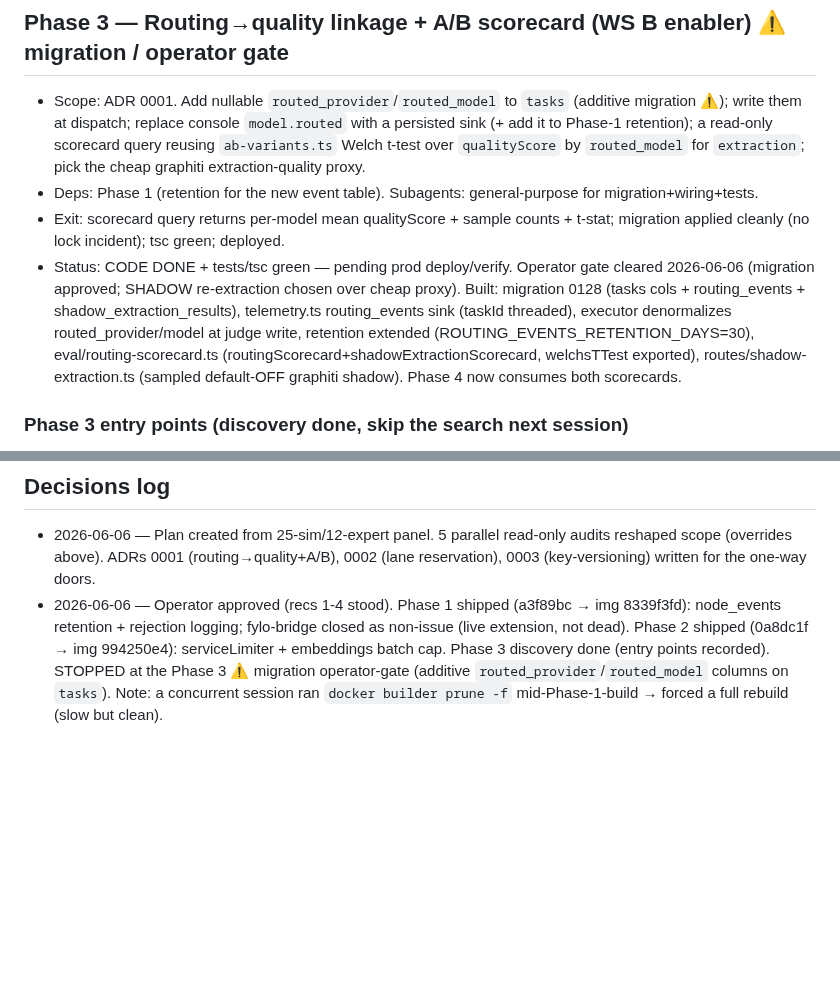
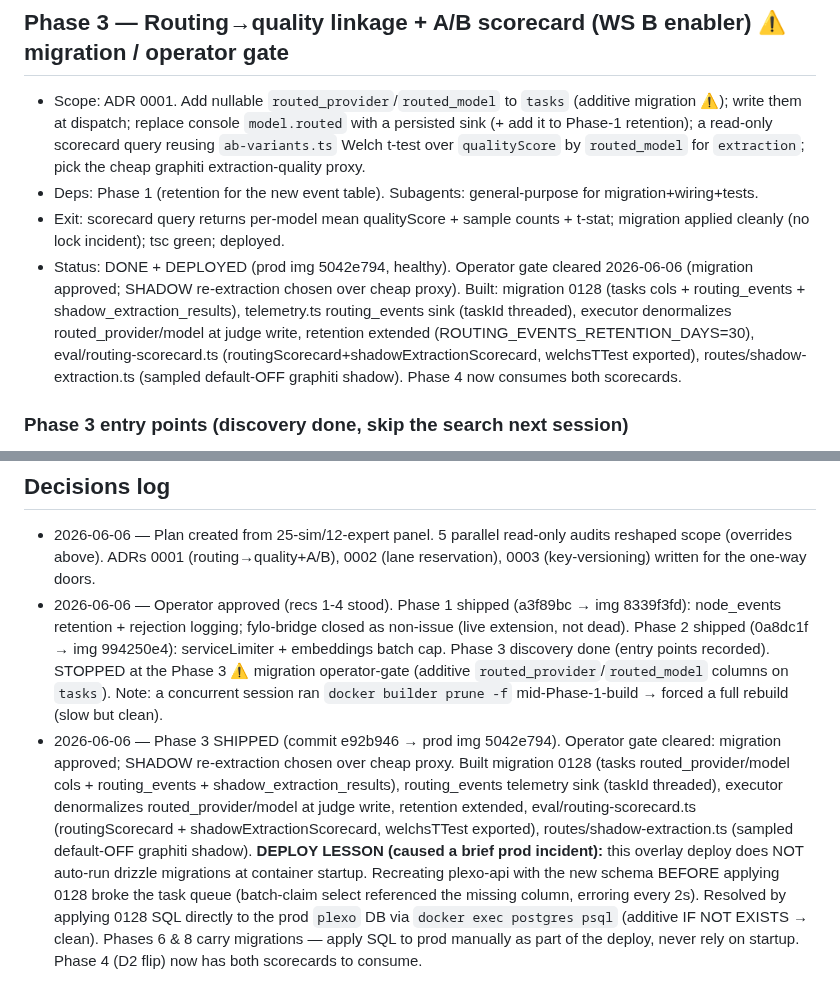
Before and after one commit to joeybuilt-official/plexo, a Markdown page: .round5-optimize/plan.md, 2 parts joined by grey strips. Drawn GitHub-style; blank space fills up the shorter version.

```diff
--- a/.round5-optimize/plan.md
+++ b/.round5-optimize/plan.md
@@ -49,7 +49,7 @@ Sasha (Security), Pat (Performance), Mort (Maintainability), Uma (UX), Maya (ML/
 - Scope: ADR 0001. Add nullable `routed_provider`/`routed_model` to `tasks` (additive migration ⚠); write them at dispatch; replace console `model.routed` with a persisted sink (+ add it to Phase-1 retention); a read-only scorecard query reusing `ab-variants.ts` Welch t-test over `qualityScore` by `routed_model` for `extraction`; pick the cheap graphiti extraction-quality proxy.
 - Deps: Phase 1 (retention for the new event table). Subagents: general-purpose for migration+wiring+tests.
 - Exit: scorecard query returns per-model mean qualityScore + sample counts + t-stat; migration applied cleanly (no lock incident); tsc green; deployed.
-- Status: CODE DONE + tests/tsc green — pending prod deploy/verify. Operator gate cleared 2026-06-06 (migration approved; SHADOW re-extraction chosen over cheap proxy). Built: migration 0128 (tasks cols + routing_events + shadow_extraction_results), telemetry.ts routing_events sink (taskId threaded), executor denormalizes routed_provider/model at judge write, retention extended (ROUTING_EVENTS_RETENTION_DAYS=30), eval/routing-scorecard.ts (routingScorecard+shadowExtractionScorecard, welchsTTest exported), routes/shadow-extraction.ts (sampled default-OFF graphiti shadow). Phase 4 now consumes both scorecards.
+- Status: DONE + DEPLOYED (prod img 5042e794, healthy). Operator gate cleared 2026-06-06 (migration approved; SHADOW re-extraction chosen over cheap proxy). Built: migration 0128 (tasks cols + routing_events + shadow_extraction_results), telemetry.ts routing_events sink (taskId threaded), executor denormalizes routed_provider/model at judge write, retention extended (ROUTING_EVENTS_RETENTION_DAYS=30), eval/routing-scorecard.ts (routingScorecard+shadowExtractionScorecard, welchsTTest exported), routes/shadow-extraction.ts (sampled default-OFF graphiti shadow). Phase 4 now consumes both scorecards.
 
 ### Phase 3 entry points (discovery done, skip the search next session)
 - **tasks schema**: `packages/db/src/schema.ts:318` — `qualityScore: real('quality_score')` already exists. Migrations = MANUAL SQL files in `packages/db/drizzle/`; latest = `0127_router_v2_stats.sql` → **next = `0128_*.sql`**. Add nullable `routed_provider TEXT`, `routed_model TEXT` (additive, no backfill, no NOT NULL).
@@ -109,3 +109,4 @@ Kickoff suggested B→A+D→C→F→E→G. Audit reshapes to: **1 (D quick wins)
 ## Decisions log
 - 2026-06-06 — Plan created from 25-sim/12-expert panel. 5 parallel read-only audits reshaped scope (overrides above). ADRs 0001 (routing→quality+A/B), 0002 (lane reservation), 0003 (key-versioning) written for the one-way doors.
 - 2026-06-06 — Operator approved (recs 1-4 stood). Phase 1 shipped (a3f89bc → img 8339f3fd): node_events retention + rejection logging; fylo-bridge closed as non-issue (live extension, not dead). Phase 2 shipped (0a8dc1f → img 994250e4): serviceLimiter + embeddings batch cap. Phase 3 discovery done (entry points recorded). STOPPED at the Phase 3 ⚠ migration operator-gate (additive `routed_provider`/`routed_model` columns on `tasks`). Note: a concurrent session ran `docker builder prune -f` mid-Phase-1-build → forced a full rebuild (slow but clean).
+- 2026-06-06 — Phase 3 SHIPPED (commit e92b946 → prod img 5042e794). Operator gate cleared: migration approved; SHADOW re-extraction chosen over cheap proxy. Built migration 0128 (tasks routed_provider/model cols + routing_events + shadow_extraction_results), routing_events telemetry sink (taskId threaded), executor denormalizes routed_provider/model at judge write, retention extended, eval/routing-scorecard.ts (routingScorecard + shadowExtractionScorecard, welchsTTest exported), routes/shadow-extraction.ts (sampled default-OFF graphiti shadow). **DEPLOY LESSON (caused a brief prod incident):** this overlay deploy does NOT auto-run drizzle migrations at container startup. Recreating plexo-api with the new schema BEFORE applying 0128 broke the task queue (batch-claim select referenced the missing column, erroring every 2s). Resolved by applying 0128 SQL directly to the prod `plexo` DB via `docker exec postgres psql` (additive IF NOT EXISTS → clean). Phases 6 & 8 carry migrations — apply SQL to prod manually as part of the deploy, never rely on startup. Phase 4 (D2 flip) now has both scorecards to consume.
```
Also changed, not shown: .round5-optimize/checklist.md (+2 -1 lines).
